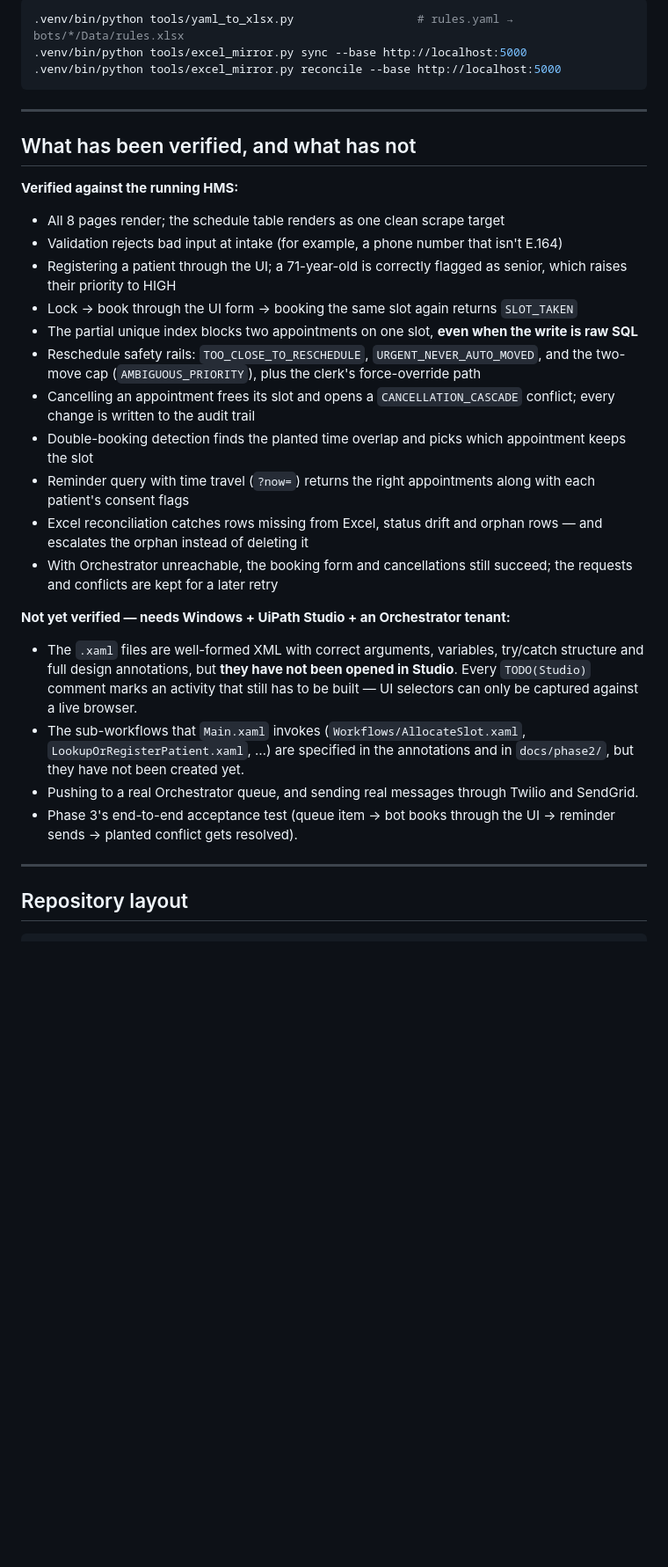
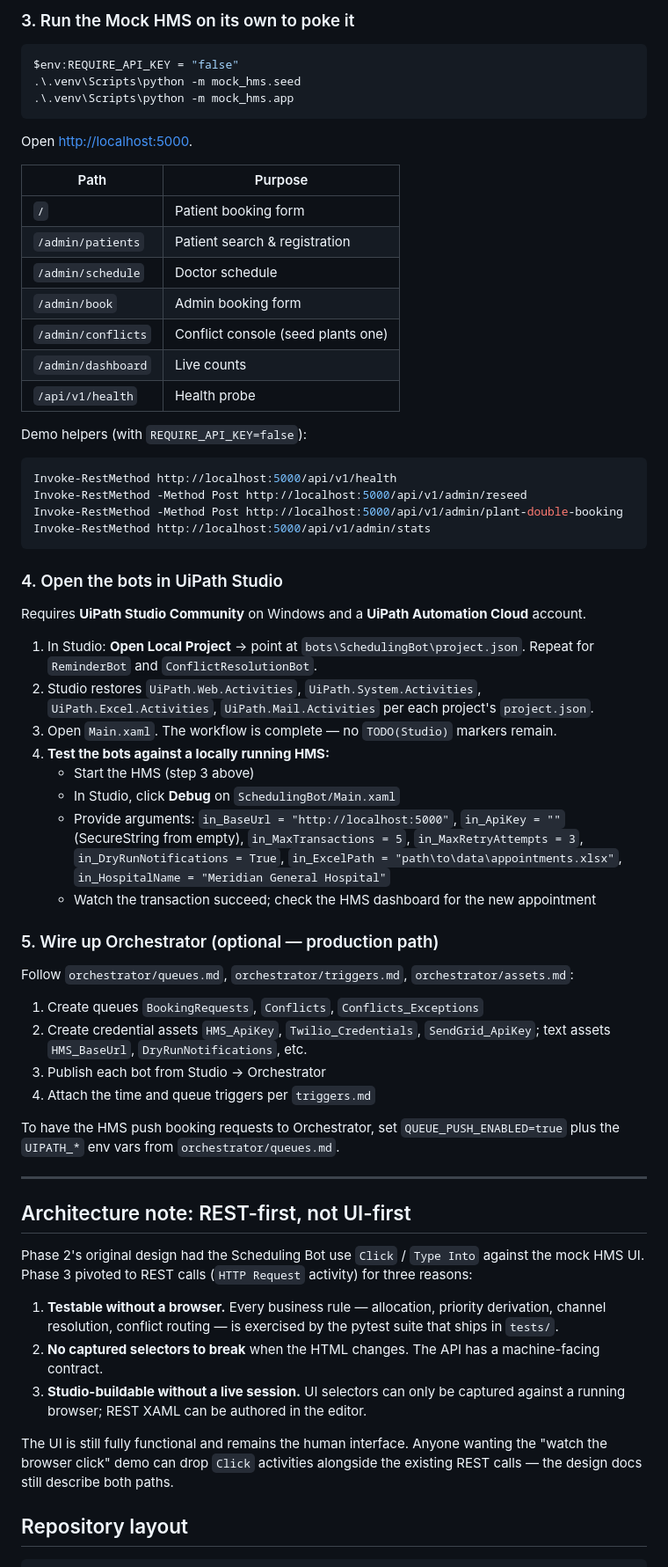
Before and after one commit to sanjaydinesh19/rpa-scheduler, a Markdown page: README.md, the part around one of its changes. Shown at 88% size. GitHub-like rendering; blank space fills up the shorter version.

Commit message:
docs: refresh README for Phase 3 done

````diff
--- a/README.md
+++ b/README.md
@@ -68,34 +55,68 @@ curl        localhost:5000/api/v1/admin/stats                   # numbers for th
 
-```bash
-.venv/bin/python tools/yaml_to_xlsx.py                  # rules.yaml → bots/*/Data/rules.xlsx
-.venv/bin/python tools/excel_mirror.py sync --base http://localhost:5000
-.venv/bin/python tools/excel_mirror.py reconcile --base http://localhost:5000
+### 3. Run the Mock HMS on its own to poke it
+
+```powershell
+$env:REQUIRE_API_KEY = "false"
+.\.venv\Scripts\python -m mock_hms.seed
+.\.venv\Scripts\python -m mock_hms.app
 ```
+
+Open <http://localhost:5000>.
+
+| Path | Purpose |
+|---|---|
+| `/` | Patient booking form |
+| `/admin/patients` | Patient search & registration |
+| `/admin/schedule` | Doctor schedule |
+| `/admin/book` | Admin booking form |
+| `/admin/conflicts` | Conflict console (seed plants one) |
+| `/admin/dashboard` | Live counts |
+| `/api/v1/health` | Health probe |
+
+Demo helpers (with `REQUIRE_API_KEY=false`):
+
+```powershell
+Invoke-RestMethod http://localhost:5000/api/v1/health
+Invoke-RestMethod -Method Post http://localhost:5000/api/v1/admin/reseed
+Invoke-RestMethod -Method Post http://localhost:5000/api/v1/admin/plant-double-booking
+Invoke-RestMethod http://localhost:5000/api/v1/admin/stats
+```
+
+### 4. Open the bots in UiPath Studio
+
+Requires **UiPath Studio Community** on Windows and a **UiPath Automation Cloud** account.
+
+1. In Studio: **Open Local Project** → point at `bots\SchedulingBot\project.json`. Repeat for `ReminderBot` and `ConflictResolutionBot`.
+2. Studio restores `UiPath.Web.Activities`, `UiPath.System.Activities`, `UiPath.Excel.Activities`, `UiPath.Mail.Activities` per each project's `project.json`.
+3. Open `Main.xaml`. The workflow is complete — no `TODO(Studio)` markers remain.
+4. **Test the bots against a locally running HMS:**
+   - Start the HMS (step 3 above)
+   - In Studio, click **Debug** on `SchedulingBot/Main.xaml`
+   - Provide arguments: `in_BaseUrl = "http://localhost:5000"`, `in_ApiKey = ""` (SecureString from empty), `in_MaxTransactions = 5`, `in_MaxRetryAttempts = 3`, `in_DryRunNotifications = True`, `in_ExcelPath = "path\to\data\appointments.xlsx"`, `in_HospitalName = "Meridian General Hospital"`
+   - Watch the transaction succeed; check the HMS dashboard for the new appointment
+
+### 5. Wire up Orchestrator (optional — production path)
+
+Follow `orchestrator/queues.md`, `orchestrator/triggers.md`, `orchestrator/assets.md`:
+
+1. Create queues `BookingRequests`, `Conflicts`, `Conflicts_Exceptions`
+2. Create credential assets `HMS_ApiKey`, `Twilio_Credentials`, `SendGrid_ApiKey`; text assets `HMS_BaseUrl`, `DryRunNotifications`, etc.
+3. Publish each bot from Studio → Orchestrator
+4. Attach the time and queue triggers per `triggers.md`
+
+To have the HMS push booking requests to Orchestrator, set `QUEUE_PUSH_ENABLED=true` plus the `UIPATH_*` env vars from `orchestrator/queues.md`.
 
 ---
 
-## What has been verified, and what has not
+## Architecture note: REST-first, not UI-first
 
-**Verified against the running HMS:**
-- All 8 pages render; the schedule table renders as one clean scrape target
-- Validation rejects bad input at intake (for example, a phone number that isn't E.164)
-- Registering a patient through the UI; a 71-year-old is correctly flagged as senior, which raises their priority to HIGH
-- Lock → book through the UI form → booking the same slot again returns `SLOT_TAKEN`
-- The partial unique index blocks two appointments on one slot, **even when the write is raw SQL**
-- Reschedule safety rails: `TOO_CLOSE_TO_RESCHEDULE`, `URGENT_NEVER_AUTO_MOVED`, and the two-move cap (`AMBIGUOUS_PRIORITY`), plus the clerk's force-override path
-- Cancelling an appointment frees its slot and opens a `CANCELLATION_CASCADE` conflict; every change is written to the audit trail
-- Double-booking detection finds the planted time overlap and picks which appointment keeps the slot
-- Reminder query with time travel (`?now=`) returns the right appointments along with each patient's consent flags
-- Excel reconciliation catches rows missing from Excel, status drift and orphan rows — and escalates the orphan instead of deleting it
-- With Orchestrator unreachable, the booking form and cancellations still succeed; the requests and conflicts are kept for a later retry
+Phase 2's original design had the Scheduling Bot use `Click` / `Type Into` against the mock HMS UI. Phase 3 pivoted to REST calls (`HTTP Request` activity) for three reasons:
 
-**Not yet verified — needs Windows + UiPath Studio + an Orchestrator tenant:**
-- The `.xaml` files are well-formed XML with correct arguments, variables, try/catch structure and full design annotations, but **they have not been opened in Studio**. Every `TODO(Studio)` comment marks an activity that still has to be built — UI selectors can only be captured against a live browser.
-- The sub-workflows that `Main.xaml` invokes (`Workflows/AllocateSlot.xaml`, `LookupOrRegisterPatient.xaml`, …) are specified in the annotations and in `docs/phase2/`, but they have not been created yet.
-- Pushing to a real Orchestrator queue, and sending real messages through Twilio and SendGrid.
-- Phase 3's end-to-end acceptance test (queue item → bot books through the UI → reminder sends → planted conflict gets resolved).
+1. **Testable without a browser.** Every business rule — allocation, priority derivation, channel resolution, conflict routing — is exercised by the pytest suite that ships in `tests/`.
+2. **No captured selectors to break** when the HTML changes. The API has a machine-facing contract.
+3. **Studio-buildable without a live session.** UI selectors can only be captured against a running browser; REST XAML can be authored in the editor.
 
----
+The UI is still fully functional and remains the human interface. Anyone wanting the "watch the browser click" demo can drop `Click` activities alongside the existing REST calls — the design docs still describe both paths.
 
 ## Repository layout
 
````
Also changed, not shown: other parts of README.md (+41 -56 lines).
